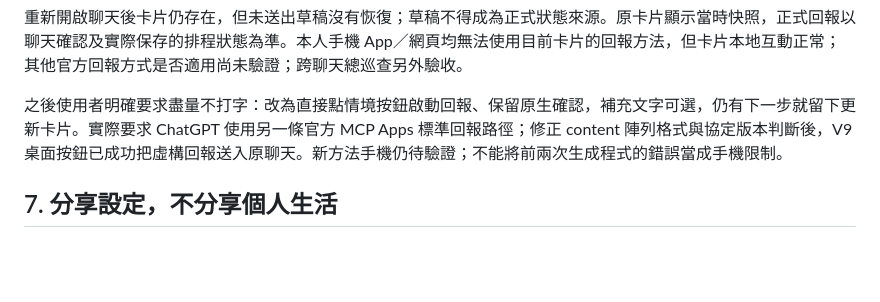
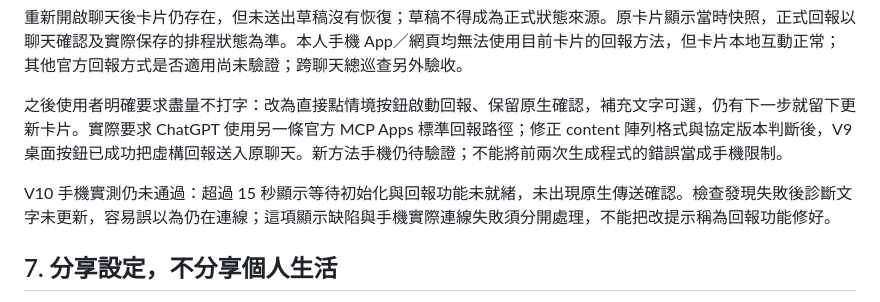
Before and after one commit to RoyalMilkteaMaster/AI-Secretary-for-ChatGPT-user, a Markdown page: BUILD_LOG.md, the part around the change. GitHub-like rendering; blank space fills up the shorter version.

```diff
--- a/BUILD_LOG.md
+++ b/BUILD_LOG.md
@@ -44,6 +44,8 @@
 
 之後使用者明確要求盡量不打字：改為直接點情境按鈕啟動回報、保留原生確認，補充文字可選，仍有下一步就留下更新卡片。實際要求 ChatGPT 使用另一條官方 MCP Apps 標準回報路徑；修正 content 陣列格式與協定版本判斷後，V9 桌面按鈕已成功把虛構回報送入原聊天。新方法手機仍待驗證；不能將前兩次生成程式的錯誤當成手機限制。
 
+V10 手機實測仍未通過：超過 15 秒顯示等待初始化與回報功能未就緒，未出現原生傳送確認。檢查發現失敗後診斷文字未更新，容易誤以為仍在連線；這項顯示缺陷與手機實際連線失敗須分開處理，不能把改提示稱為回報功能修好。
+
 ## 7. 分享設定，不分享個人生活
 
 公開版重新整理通用範本與教學，沒有直接推送私人工作目錄。親友各自建立 ChatGPT 專案與 Google 連線，複製的是使用方法，不是作者的身分、日曆或授權。
```
Also changed, not shown: CARD_GUIDE.md (+3 -1 lines).
